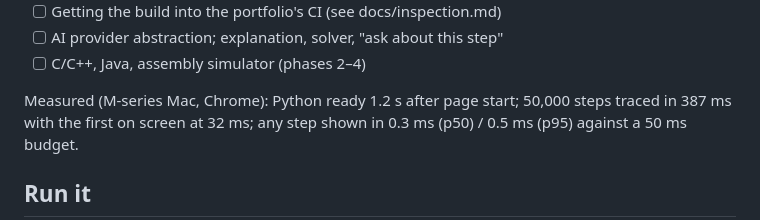
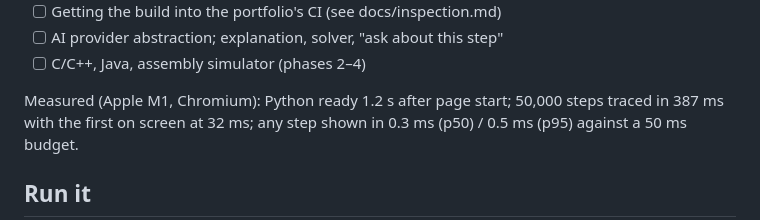
Before and after one commit to asifuddin01/Officina-AI-Coding-Tutor, a Markdown page: README.md, the part around the change. Rendered like a GitHub page.

Commit message:
README: name the machine the numbers came from
Co-Authored-By: Claude Opus 5.5 <noreply@anthropic.com>

```diff
--- a/README.md
+++ b/README.md
@@ -29,7 +29,7 @@ Phase 1 (Python, build guide §42) — the deterministic half:
 - [ ] AI provider abstraction; explanation, solver, "ask about this step"
 - [ ] C/C++, Java, assembly simulator (phases 2–4)
 
-Measured (M-series Mac, Chrome): Python ready 1.2 s after page start;
+Measured (Apple M1, Chromium): Python ready 1.2 s after page start;
 50,000 steps traced in 387 ms with the first on screen at 32 ms; any step
 shown in 0.3 ms (p50) / 0.5 ms (p95) against a 50 ms budget.
 
```
